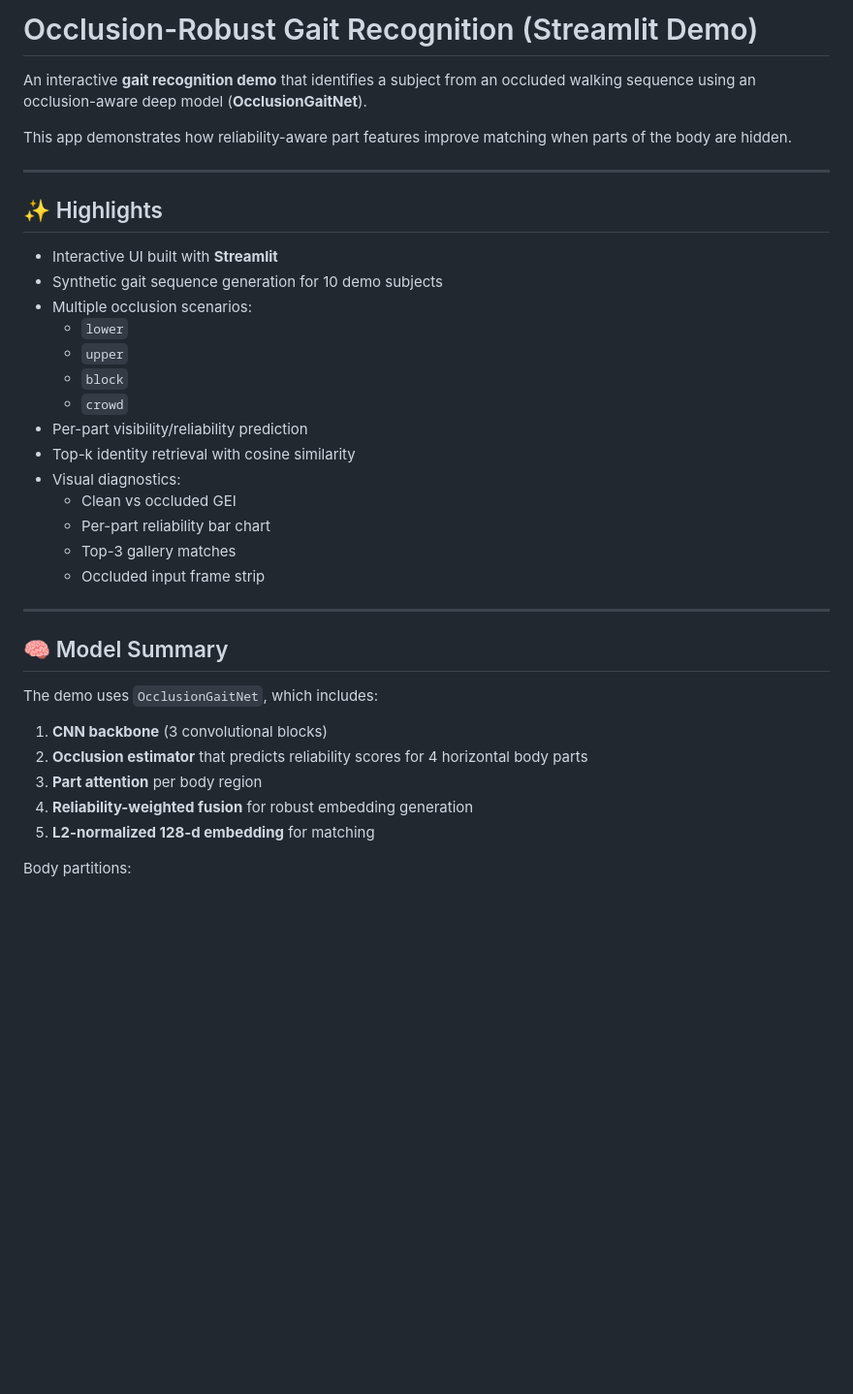
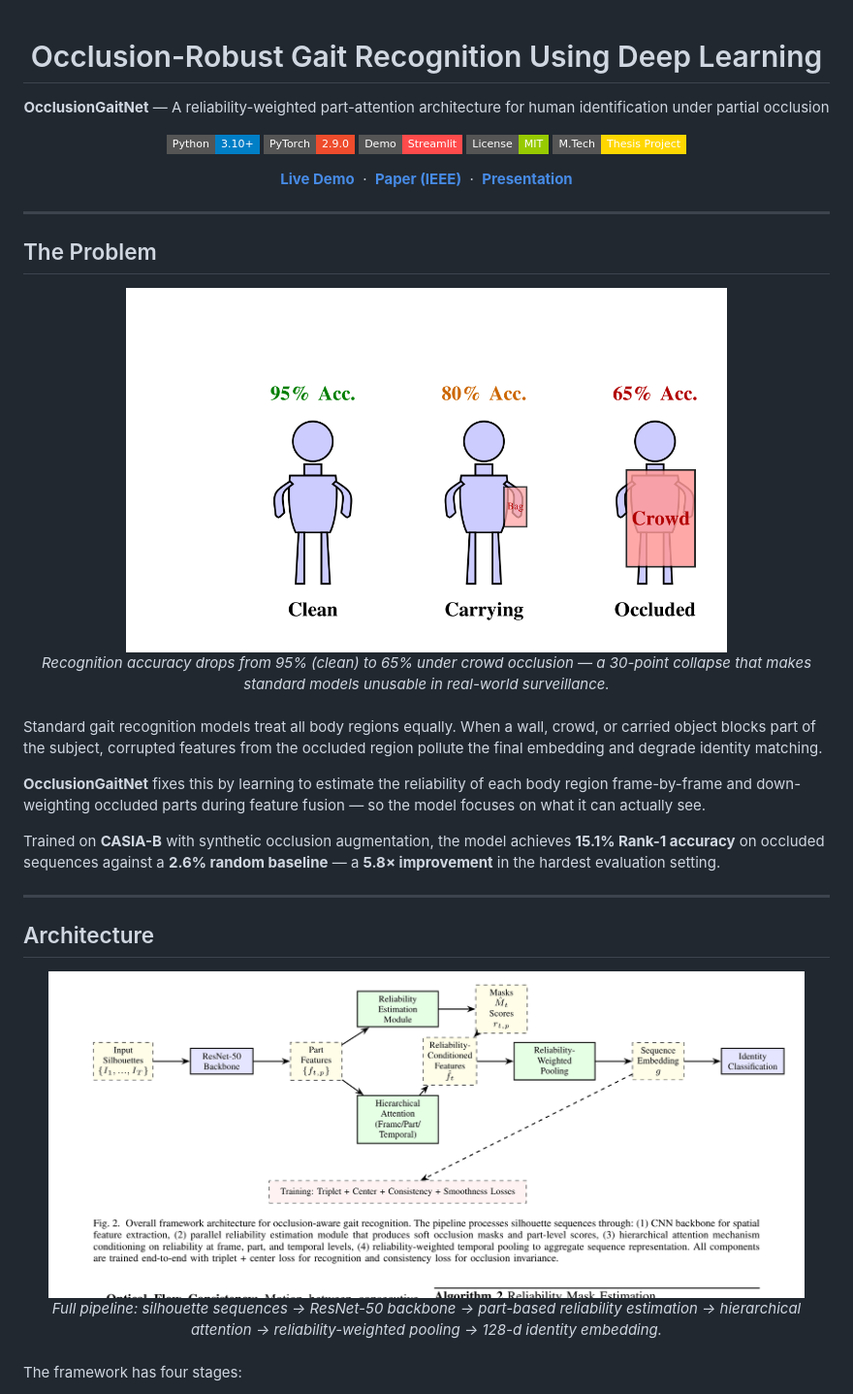
Before and after one commit to Seiichi1/Gait-Recognition, a Markdown page: README.md, the part around the change printed below. Shown: that part at 97% size. GitHub-like rendering; pictures changed too: assets/fig1_occlusion.png (added), assets/fig2_architecture.png (added); badges without logos; blank space fills up the shorter version.

Commit message:
Update README with architecture diagrams and paper figures

```diff
--- a/README.md
+++ b/README.md
@@ -1,39 +1,46 @@
-# Occlusion-Robust Gait Recognition (Streamlit Demo)
+<div align="center">
 
-An interactive **gait recognition demo** that identifies a subject from an occluded walking sequence using an occlusion-aware deep model (**OcclusionGaitNet**).
+# Occlusion-Robust Gait Recognition Using Deep Learning
 
-This app demonstrates how reliability-aware part features improve matching when parts of the body are hidden.
+**OcclusionGaitNet** — A reliability-weighted part-attention architecture for human identification under partial occlusion
+
+[![Python](https://img.shields.io/badge/Python-3.10%2B-blue?style=flat-square&logo=python)](https://python.org)
+[![PyTorch](https://img.shields.io/badge/PyTorch-2.9.0-EE4C2C?style=flat-square&logo=pytorch)](https://pytorch.org)
+[![Streamlit](https://img.shields.io/badge/Demo-Streamlit-FF4B4B?style=flat-square&logo=streamlit)](https://gait-recognition.streamlit.app)
+[![License](https://img.shields.io/badge/License-MIT-green?style=flat-square)](LICENSE)
+[![M.Tech Thesis](https://img.shields.io/badge/M.Tech-Thesis%20Project-gold?style=flat-square)](https://lpu.in)
+
+[**Live Demo**](https://gait-recognition.streamlit.app) &nbsp;·&nbsp; [**Paper (IEEE)**](docs/paper.pdf) &nbsp;·&nbsp; [**Presentation**](docs/presentation.pptx)
+
+</div>
 
 ---
 
-## ✨ Highlights
+## The Problem
 
-- Interactive UI built with **Streamlit**
-- Synthetic gait sequence generation for 10 demo subjects
-- Multiple occlusion scenarios:
-  - `lower`
-  - `upper`
-  - `block`
-  - `crowd`
-- Per-part visibility/reliability prediction
-- Top-k identity retrieval with cosine similarity
-- Visual diagnostics:
-  - Clean vs occluded GEI
-  - Per-part reliability bar chart
-  - Top-3 gallery matches
-  - Occluded input frame strip
+<div align="center">
+  <img src="assets/fig1_occlusion.png" width="620" alt="Occlusion challenge in gait recognition"/>
+  <br><em>Recognition accuracy drops from 95% (clean) to 65% under crowd occlusion — a 30-point collapse that makes standard models unusable in real-world surveillance.</em>
+</div>
+
+<br>
+
+Standard gait recognition models treat all body regions equally. When a wall, crowd, or carried object blocks part of the subject, corrupted features from the occluded region pollute the final embedding and degrade identity matching.
+
+**OcclusionGaitNet** fixes this by learning to estimate the reliability of each body region frame-by-frame and down-weighting occluded parts during feature fusion — so the model focuses on what it can actually see.
+
+Trained on **CASIA-B** with synthetic occlusion augmentation, the model achieves **15.1% Rank-1 accuracy** on occluded sequences against a **2.6% random baseline** — a **5.8× improvement** in the hardest evaluation setting.
 
 ---
 
-## 🧠 Model Summary
+## Architecture
 
-The demo uses `OcclusionGaitNet`, which includes:
+<div align="center">
+  <img src="assets/fig2_architecture.png" width="780" alt="OcclusionGaitNet full pipeline"/>
+  <br><em>Full pipeline: silhouette sequences → ResNet-50 backbone → part-based reliability estimation → hierarchical attention → reliability-weighted pooling → 128-d identity embedding.</em>
+</div>
 
-1. **CNN backbone** (3 convolutional blocks)
-2. **Occlusion estimator** that predicts reliability scores for 4 horizontal body parts
-3. **Part attention** per body region
-4. **Reliability-weighted fusion** for robust embedding generation
-5. **L2-normalized 128-d embedding** for matching
+<br>
 
-Body partitions:
+The framework has four stages:
 
```
Also changed, not shown: other parts of README.md (+141 -70 lines), assets/fig4_attention.png (added).
